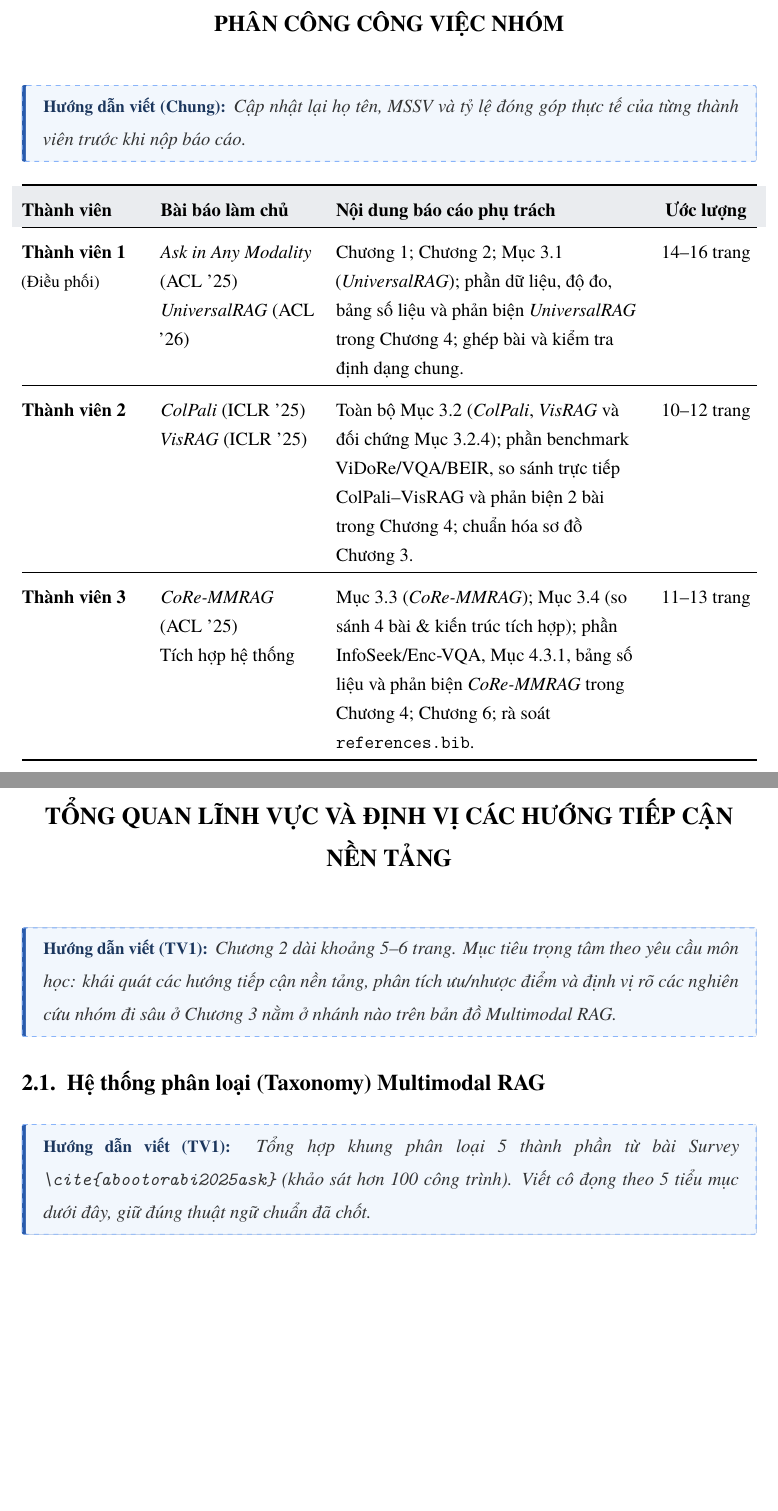
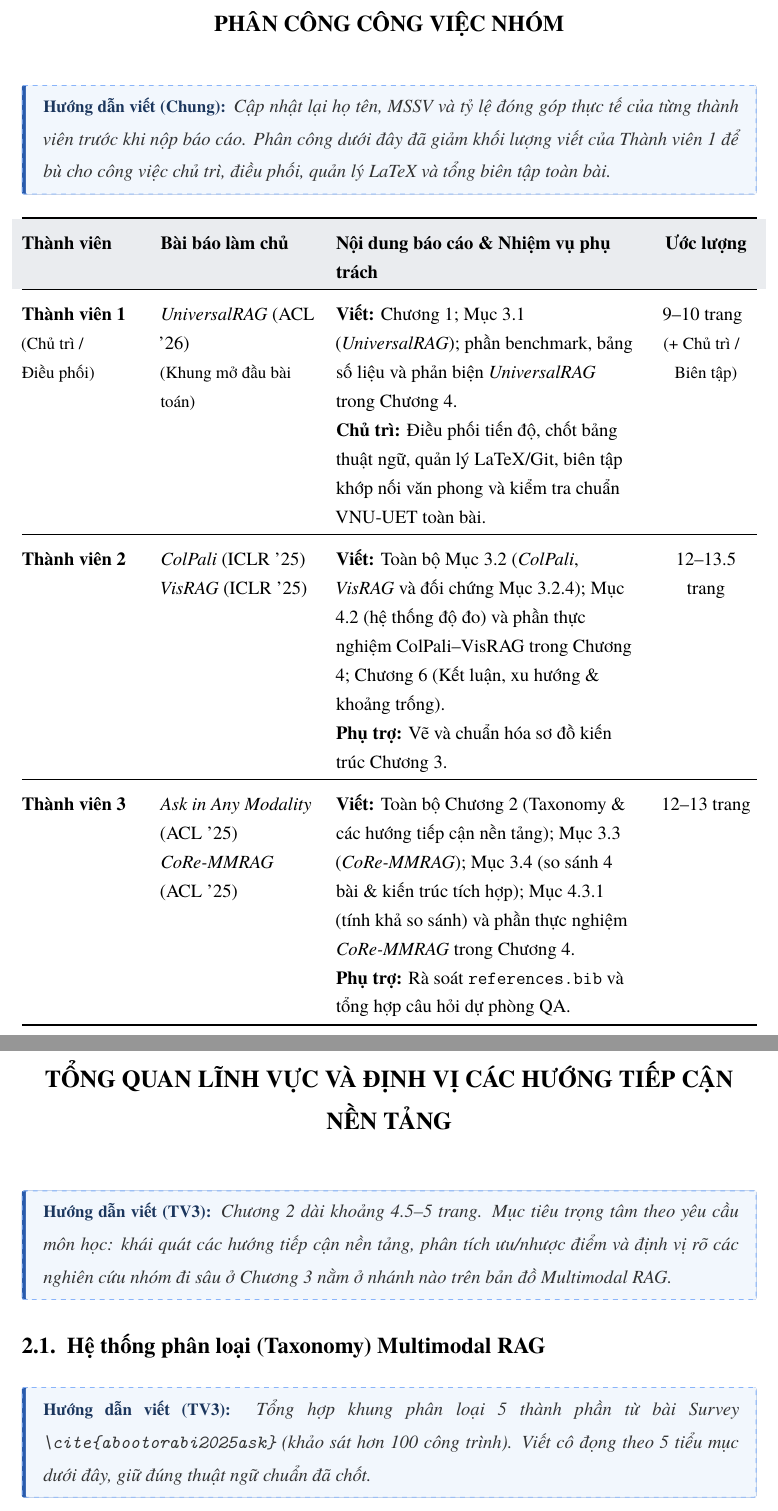
Before and after one commit to phongdepptrai/KPDL_Latex, a LaTeX document (main.tex, which reads chapters/00_allocation.tex, chapters/02_background.tex): two parts of pages 2 and 10 of 26, joined at a grey line, cut so that both start at the same text, the shorter picture padded with empty space. Compiled offline with XeLaTeX; a missing font is replaced by an installed copy or a similar font.

Commit message:
Rebalance workload across 3 team members

```diff
--- a/chapters/00_allocation.tex
+++ b/chapters/00_allocation.tex
@@ -1,12 +1,12 @@
 % ==============================================================================
-% Front matter: Group Work Allocation (VNU-UET style)
+% Front matter: Group Work Allocation (Balanced across 3 members, VNU-UET style)
 % ==============================================================================
 
 \chapter*{Phân công công việc nhóm}
 \phantomsection
 \addcontentsline{toc}{chapter}{Phân công công việc nhóm}
 
-\draftnote[Chung]{Cập nhật lại họ tên, MSSV và tỷ lệ đóng góp thực tế của từng thành viên trước khi nộp báo cáo.}
+\draftnote[Chung]{Cập nhật lại họ tên, MSSV và tỷ lệ đóng góp thực tế của từng thành viên trước khi nộp báo cáo. Phân công dưới đây đã giảm khối lượng viết của Thành viên 1 để bù cho công việc chủ trì, điều phối, quản lý LaTeX và tổng biên tập toàn bài.}
 
 \begin{table}[H]
 \centering
@@ -15,22 +15,25 @@
 \begin{tabularx}{\textwidth}{@{}P{2.6cm}P{3.4cm}L M{2.2cm}@{}}
 \toprule
 \rowcolor{tblhead}
-\thead{Thành viên} & \thead{Bài báo làm chủ} & \thead{Nội dung báo cáo phụ trách} & \thead{Ước lượng} \\
+\thead{Thành viên} & \thead{Bài báo làm chủ} & \thead{Nội dung báo cáo \& Nhiệm vụ phụ trách} & \thead{Ước lượng} \\
 \midrule
-\textbf{Thành viên 1}\newline {\footnotesize(Điều phối)} &
-\textit{Ask in Any Modality} (ACL '25)\newline \textit{UniversalRAG} (ACL '26) &
-Chương 1; Chương 2; Mục 3.1 (\textit{UniversalRAG}); phần dữ liệu, độ đo, bảng số liệu và phản biện \textit{UniversalRAG} trong Chương 4; ghép bài và kiểm tra định dạng chung. &
-14--16 trang \\
+\textbf{Thành viên 1}\newline {\footnotesize(Chủ trì /\newline Điều phối)} &
+\textit{UniversalRAG} (ACL '26)\newline {\footnotesize(Khung mở đầu bài toán)} &
+\textbf{Viết:} Chương 1; Mục 3.1 (\textit{UniversalRAG}); phần benchmark, bảng số liệu và phản biện \textit{UniversalRAG} trong Chương 4.\newline
+\textbf{Chủ trì:} Điều phối tiến độ, chốt bảng thuật ngữ, quản lý LaTeX/Git, biên tập khớp nối văn phong và kiểm tra chuẩn VNU-UET toàn bài. &
+9--10 trang\newline {\footnotesize(+ Chủ trì /\newline Biên tập)} \\
 \midrule
 \textbf{Thành viên 2} &
 \textit{ColPali} (ICLR '25)\newline \textit{VisRAG} (ICLR '25) &
-Toàn bộ Mục 3.2 (\textit{ColPali}, \textit{VisRAG} và đối chứng Mục 3.2.4); phần benchmark ViDoRe/VQA/BEIR, so sánh trực tiếp ColPali--VisRAG và phản biện 2 bài trong Chương 4; chuẩn hóa sơ đồ Chương 3. &
-10--12 trang \\
+\textbf{Viết:} Toàn bộ Mục 3.2 (\textit{ColPali}, \textit{VisRAG} và đối chứng Mục 3.2.4); Mục 4.2 (hệ thống độ đo) và phần thực nghiệm ColPali--VisRAG trong Chương 4; Chương 6 (Kết luận, xu hướng \& khoảng trống).\newline
+\textbf{Phụ trợ:} Vẽ và chuẩn hóa sơ đồ kiến trúc Chương 3. &
+12--13.5 trang \\
 \midrule
 \textbf{Thành viên 3} &
-\textit{CoRe-MMRAG} (ACL '25)\newline Tích hợp hệ thống &
-Mục 3.3 (\textit{CoRe-MMRAG}); Mục 3.4 (so sánh 4 bài \& kiến trúc tích hợp); phần InfoSeek/Enc-VQA, Mục 4.3.1, bảng số liệu và phản biện \textit{CoRe-MMRAG} trong Chương 4; Chương 6; rà soát \texttt{references.bib}. &
-11--13 trang \\
+\textit{Ask in Any Modality} (ACL '25)\newline \textit{CoRe-MMRAG} (ACL '25) &
+\textbf{Viết:} Toàn bộ Chương 2 (Taxonomy \& các hướng tiếp cận nền tảng); Mục 3.3 (\textit{CoRe-MMRAG}); Mục 3.4 (so sánh 4 bài \& kiến trúc tích hợp); Mục 4.3.1 (tính khả so sánh) và phần thực nghiệm \textit{CoRe-MMRAG} trong Chương 4.\newline
+\textbf{Phụ trợ:} Rà soát \texttt{references.bib} và tổng hợp câu hỏi dự phòng QA. &
+12--13 trang \\
 \bottomrule
 \end{tabularx}
 \end{table}
--- a/chapters/02_background.tex
+++ b/chapters/02_background.tex
@@ -1,17 +1,17 @@
 % ==============================================================================
 % Chapter 2: Background and Related Work Positioning (Clean Skeleton)
-% Owner: Member 1 (TV1) | Target length: ~5-6 pages
+% Owner: Member 3 (TV3) | Target length: ~4.5-5 pages
 % ==============================================================================
 
 \chapter{Tổng quan lĩnh vực và định vị các hướng tiếp cận nền tảng}
 \label{chap:background}
 
-\draftnote[TV1]{Chương 2 dài khoảng 5--6 trang. Mục tiêu trọng tâm theo yêu cầu môn học: khái quát các hướng tiếp cận nền tảng, phân tích ưu/nhược điểm và định vị rõ các nghiên cứu nhóm đi sâu ở Chương 3 nằm ở nhánh nào trên bản đồ Multimodal RAG.}
+\draftnote[TV3]{Chương 2 dài khoảng 4.5--5 trang. Mục tiêu trọng tâm theo yêu cầu môn học: khái quát các hướng tiếp cận nền tảng, phân tích ưu/nhược điểm và định vị rõ các nghiên cứu nhóm đi sâu ở Chương 3 nằm ở nhánh nào trên bản đồ Multimodal RAG.}
 
 % ------------------------------------------------------------------------------
 \section{Hệ thống phân loại (Taxonomy) Multimodal RAG}
 \label{sec:bg_taxonomy}
 
-\draftnote[TV1]{Tổng hợp khung phân loại 5 thành phần từ bài Survey \texttt{\textbackslash cite\{abootorabi2025ask\}} (khảo sát hơn 100 công trình). Viết cô đọng theo 5 tiểu mục dưới đây, giữ đúng thuật ngữ chuẩn đã chốt.}
+\draftnote[TV3]{Tổng hợp khung phân loại 5 thành phần từ bài Survey \texttt{\textbackslash cite\{abootorabi2025ask\}} (khảo sát hơn 100 công trình). Viết cô đọng theo 5 tiểu mục dưới đây, giữ đúng thuật ngữ chuẩn đã chốt.}
 
 \subsection{Chiến lược truy xuất (Retrieval Strategies)}
```
Also changed, not shown: chapters/06_conclusion.tex (+5 -5 lines), README.md, main.pdf, chapters/02_background.tex (20 more changed lines).
